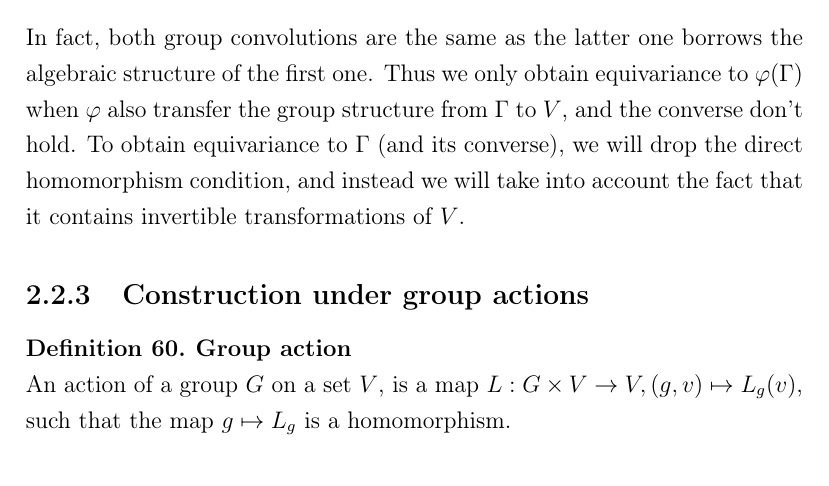
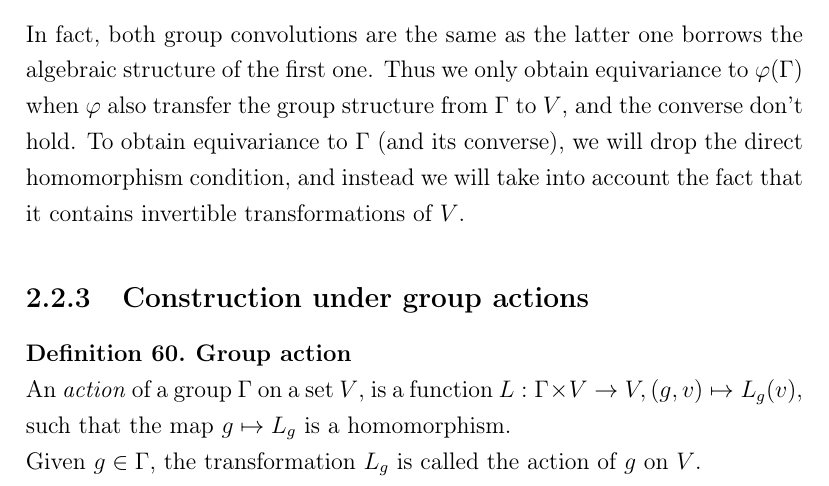
Before and after one commit to randomboolean/thesis, a LaTeX thesis (main.tex, which reads chapter2/groups.tex): part of page 51 of 122, cut so that both start at the same text. Compiled offline with pdfLaTeX.

Commit message:
precisions on group action

```diff
--- a/chapter2/groups.tex
+++ b/chapter2/groups.tex
@@ -134,7 +134,8 @@ In fact, both group convolutions are the same as the latter one borrows the alge
 \subsection{Construction under group actions}
 
 \begin{definition}\textbf{Group action}\\
-An action of a group $G$ on a set $V$, is a map $L: G \times V \rightarrow V, (g,v) \mapsto L_g(v)$, such that the map $g \mapsto L_g$ is a homomorphism.
+An \emph{action} of a group $\Gamma$ on a set $V$, is a function $L: \Gamma \times V \rightarrow V, (g,v) \mapsto L_g(v)$, such that the map $g \mapsto L_g$ is a homomorphism.\\
+Given $g \in \Gamma$, the transformation $L_g$ is called the action of $g$ on $V$.
 \end{definition}
 
 \begin{remark}
```
